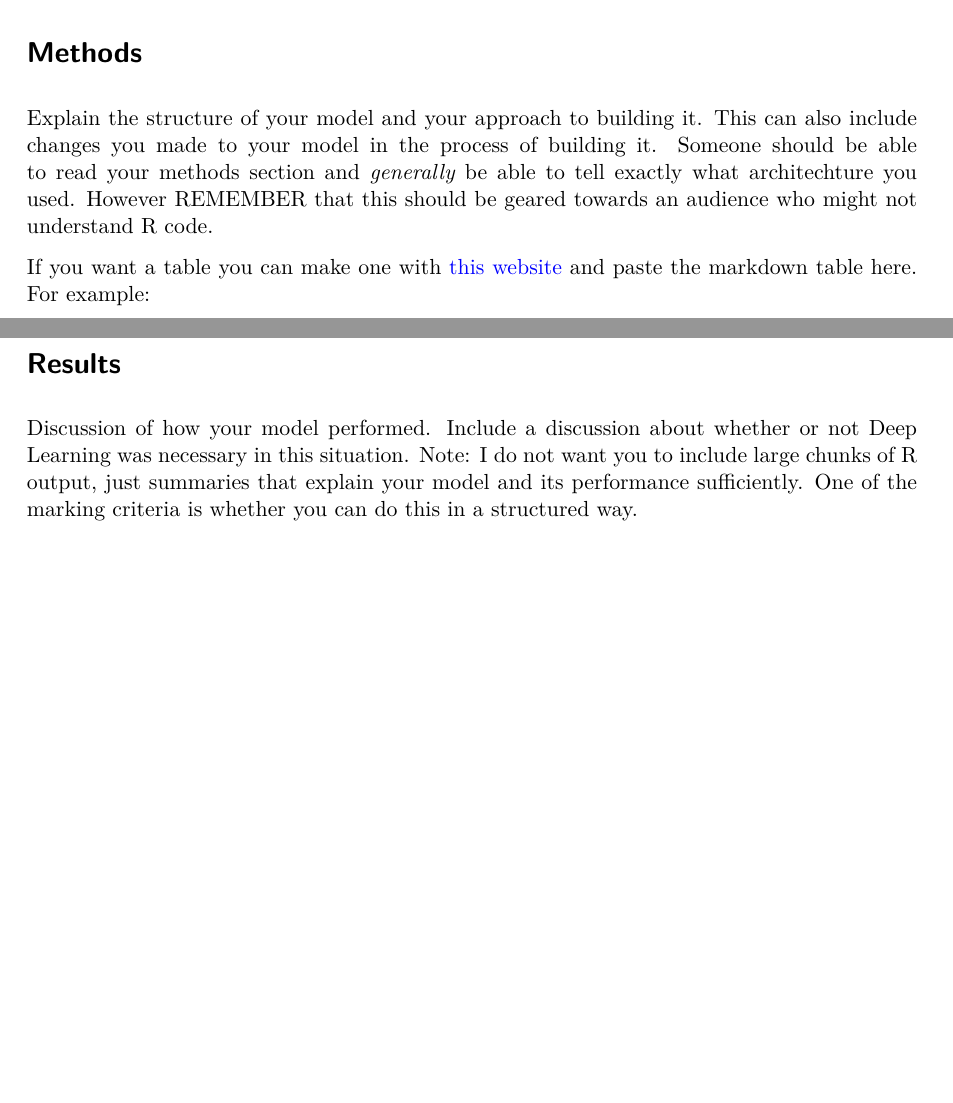
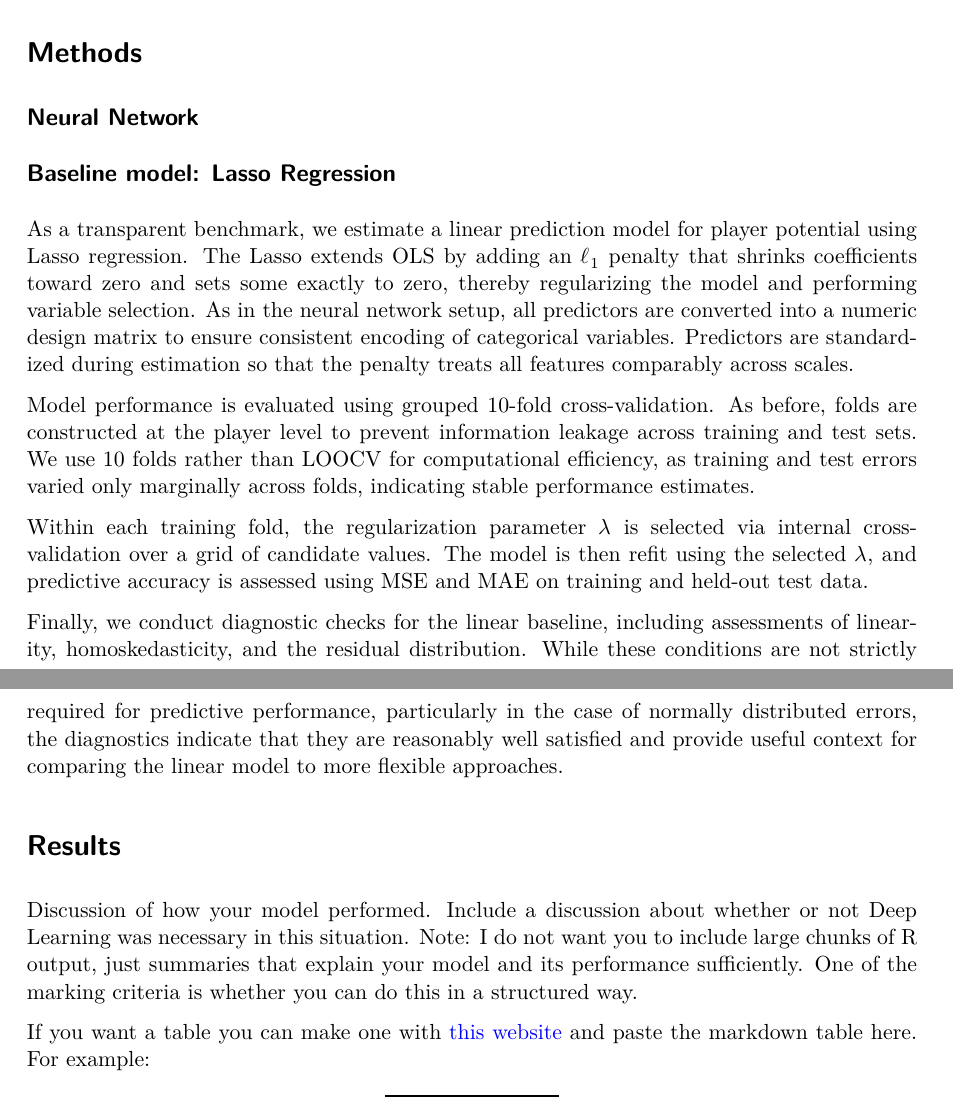
Before and after one commit to Jonaschrade/sl-project, a Quarto document (report-template.qmd): two parts of pages 4 and 5 of 5 before the commit and two parts of pages 4 and 5 of 6 after it, joined at a grey line, cut so that both start at the same text, the shorter picture padded with empty space. The pictures show the output file report-template.pdf that the author committed with the source.

Commit message:
Baseline Method

```diff
--- a/report-template.qmd
+++ b/report-template.qmd
@@ -50,7 +50,22 @@ knitr::include_graphics("img/predictors.png")
 
 
 # Methods
-Explain the structure of your model and your approach to building it. This can also include changes you made to your model in the process of building it. Someone should be able to read your methods section and *generally* be able to tell exactly what architechture you used. However REMEMBER that this should be geared towards an audience who might not understand R code.
+
+## Neural Network
+
+## Baseline model: Lasso Regression
+
+As a transparent benchmark, we estimate a linear prediction model for player potential using Lasso regression. The Lasso extends OLS by adding an $\ell_1$ penalty that shrinks coefficients toward zero and sets some exactly to zero, thereby regularizing the model and performing variable selection. As in the neural network setup, all predictors are converted into a numeric design matrix to ensure consistent encoding of categorical variables. Predictors are standardized during estimation so that the penalty treats all features comparably across scales.
+
+Model performance is evaluated using grouped 10-fold cross-validation. As before, folds are constructed at the player level to prevent information leakage across training and test sets. We use 10 folds rather than LOOCV for computational efficiency, as training and test errors varied only marginally across folds, indicating stable performance estimates.
+
+Within each training fold, the regularization parameter $\lambda$ is selected via internal cross-validation over a grid of candidate values. The model is then refit using the selected $\lambda$, and predictive accuracy is assessed using MSE and MAE on training and held-out test data.
+
+Finally, we conduct diagnostic checks for the linear baseline, including assessments of linearity, homoskedasticity, and the residual distribution. While these conditions are not strictly required for predictive performance, particularly in the case of normally distributed errors, the diagnostics indicate that they are reasonably well satisfied and provide useful context for comparing the linear model to more flexible approaches.
+
+
+# Results
+Discussion of how your model performed. Include a discussion about whether or not Deep Learning was necessary in this situation. Note: I do not want you to include large chunks of R output, just summaries that explain your model and its performance sufficiently. One of the marking criteria is whether you can do this in a structured way.
 
 If you want a table you can make one with [this website](https://www.tablesgenerator.com/markdown_tables) and paste the markdown table here. For example:
 
@@ -64,9 +79,5 @@ If you want a table you can make one with [this website](https://www.tablesgener
 
 (Note that the `width=300` argument controls how wide your image will be.)
 
-# Results
-Discussion of how your model performed. Include a discussion about whether or not Deep Learning was necessary in this situation. Note: I do not want you to include large chunks of R output, just summaries that explain your model and its performance sufficiently. One of the marking criteria is whether you can do this in a structured way.
-
-
 # Reflection
 Reflections on what you learned/discovered in the process of doing the assignment. Write about any struggles you had (and hopefully overcame) during the process. Things you would do differently in the future, ways you'll approach similar problems in the future, etc.
```
Also changed, not shown: code.qmd (+1 -1 lines), report-template.pdf.
